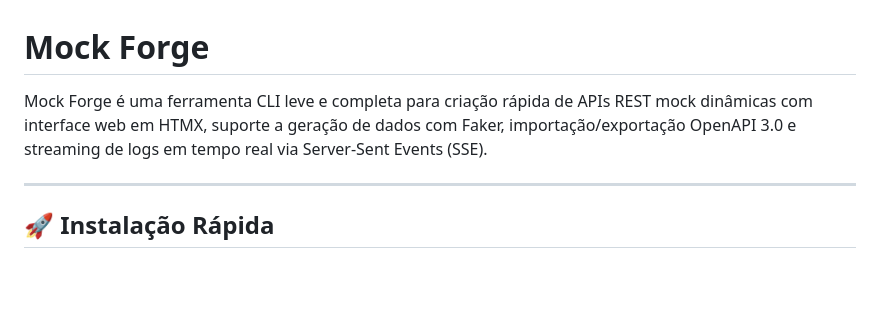
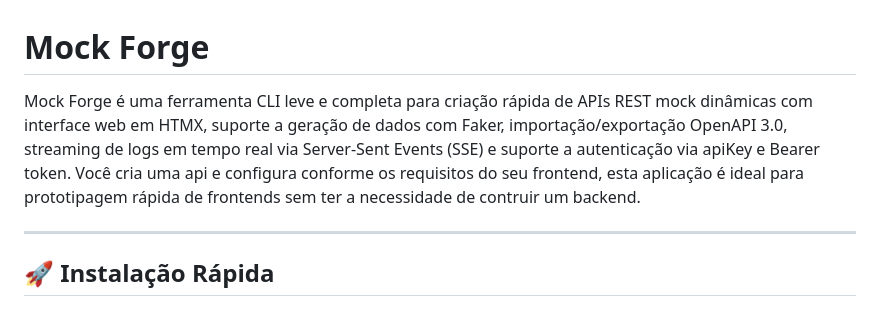
Before and after one commit to matheusaugusto-devv/api-mock-tool-mock-forge, a Markdown page: README.md, the part around the change. Rendered like a GitHub page; blank space fills up the shorter version.

```diff
--- a/README.md
+++ b/README.md
@@ -1,6 +1,6 @@
 # Mock Forge
 
-Mock Forge é uma ferramenta CLI leve e completa para criação rápida de APIs REST mock dinâmicas com interface web em HTMX, suporte a geração de dados com Faker, importação/exportação OpenAPI 3.0 e streaming de logs em tempo real via Server-Sent Events (SSE).
+Mock Forge é uma ferramenta CLI leve e completa para criação rápida de APIs REST mock dinâmicas com interface web em HTMX, suporte a geração de dados com Faker, importação/exportação OpenAPI 3.0, streaming de logs em tempo real via Server-Sent Events (SSE) e suporte a autenticação via apiKey e Bearer token. Você cria uma api e configura conforme os requisitos do seu frontend, esta aplicação é ideal para prototipagem rápida de frontends sem ter a necessidade de contruir um backend.
 
 ---
 
```
